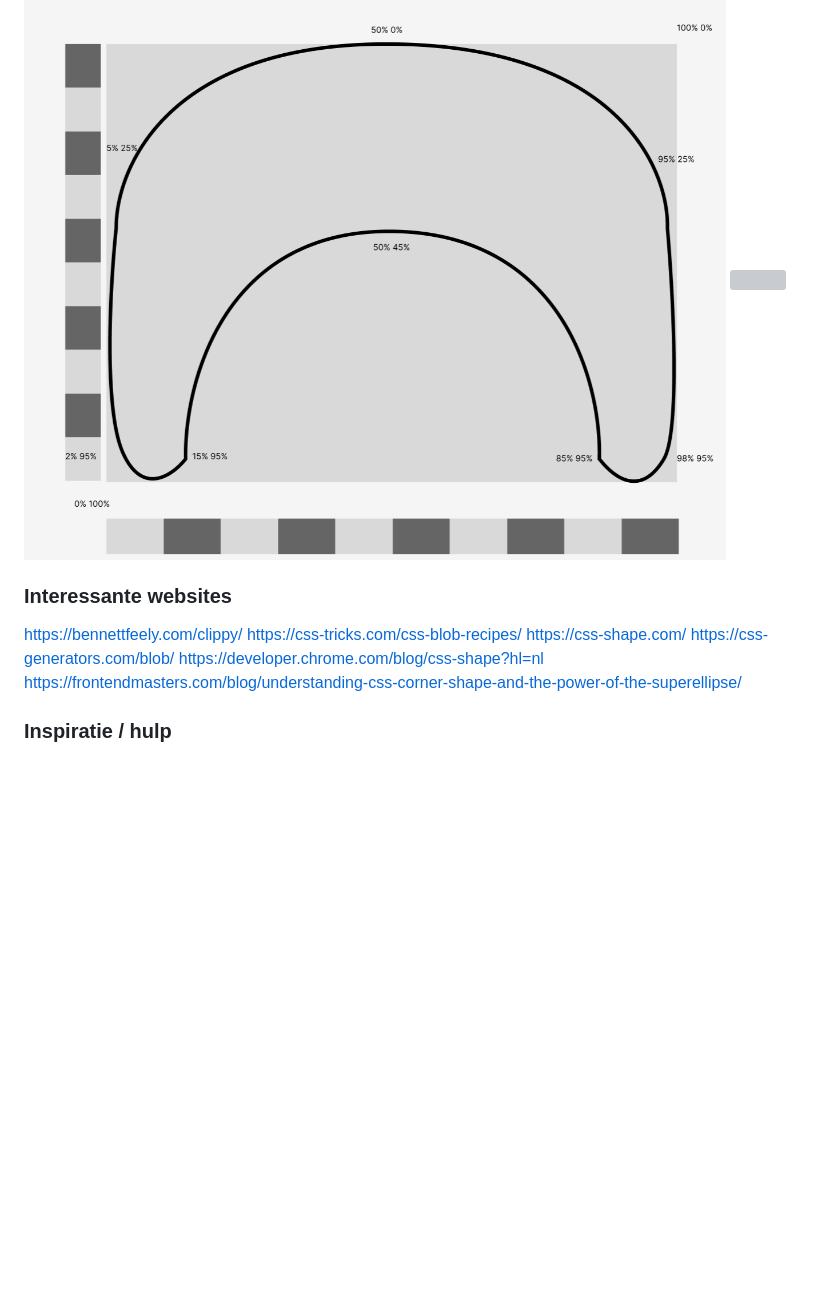
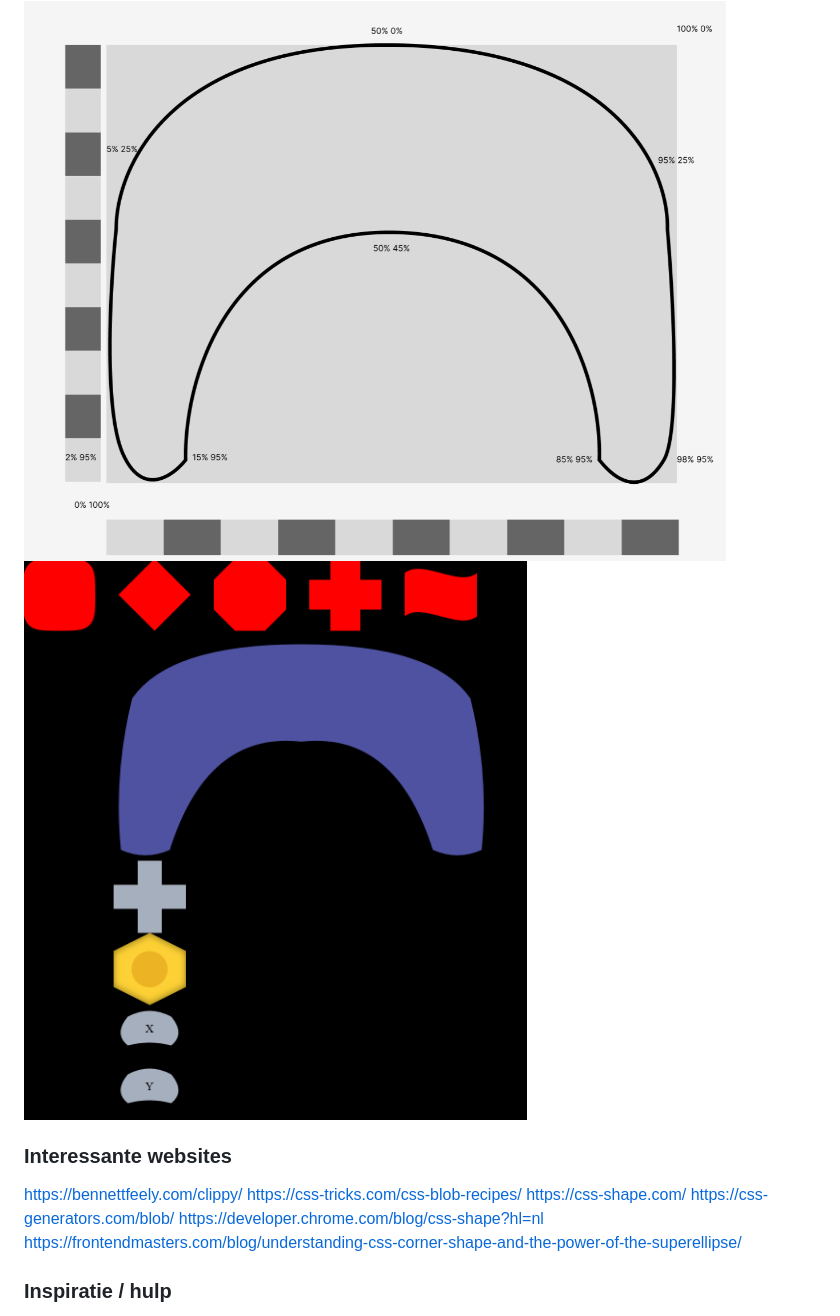
Before and after one commit to Smulvin/Melvin-Web_CSS, a Markdown page: README.md, the part around the change. Rendered like a GitHub page; blank space fills up the shorter version; grey boxes are pictures that could not be loaded.

Commit message:
readme img fix

````diff
--- a/README.md
+++ b/README.md
@@ -53,7 +53,7 @@ Omdat ik nu wat meer ervaring heb met clip-path: path en clip-path: shape, wilde
 ```
 
 <img src="Assets/README_imgs/Controller-shape-Figma.png">
-<img src="Assets/README_imgs/shapes">
+<img src="Assets/README_imgs/shapes.png">
 
 ### Interessante websites
 https://bennettfeely.com/clippy/
````
